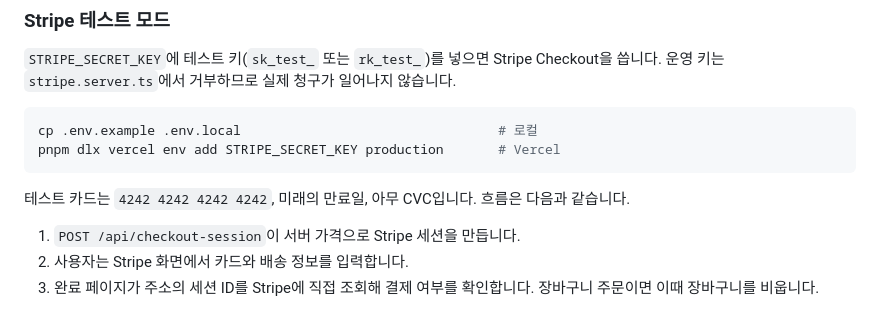
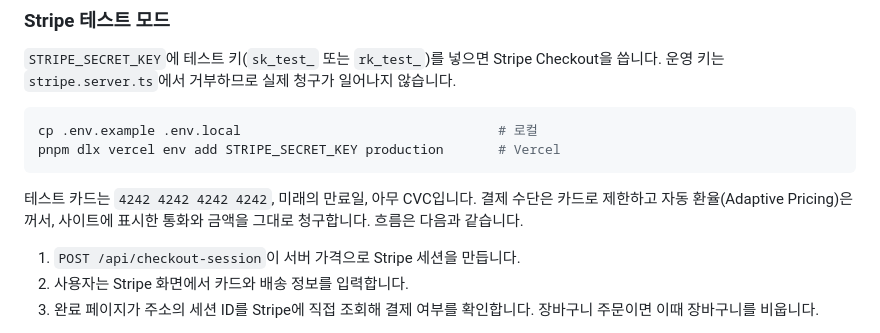
Before and after one commit to ryushin01/DessertLand, a Markdown page: docs/development.md, the part around the change. GitHub-like rendering.

````diff
--- a/docs/development.md
+++ b/docs/development.md
@@ -46,7 +46,7 @@ cp .env.example .env.local                                 # 로컬
 pnpm dlx vercel env add STRIPE_SECRET_KEY production       # Vercel
 ```
 
-테스트 카드는 `4242 4242 4242 4242`, 미래의 만료일, 아무 CVC입니다. 흐름은 다음과 같습니다.
+테스트 카드는 `4242 4242 4242 4242`, 미래의 만료일, 아무 CVC입니다. 결제 수단은 카드로 제한하고 자동 환율(Adaptive Pricing)은 꺼서, 사이트에 표시한 통화와 금액을 그대로 청구합니다. 흐름은 다음과 같습니다.
 
 1. `POST /api/checkout-session`이 서버 가격으로 Stripe 세션을 만듭니다.
 2. 사용자는 Stripe 화면에서 카드와 배송 정보를 입력합니다.
````
Also changed, not shown: CHANGELOG.md (+1 -0 lines), README.md (+4 -4 lines), docs/images/order-complete.jpg, docs/images/payment.jpg, 2 other files.
